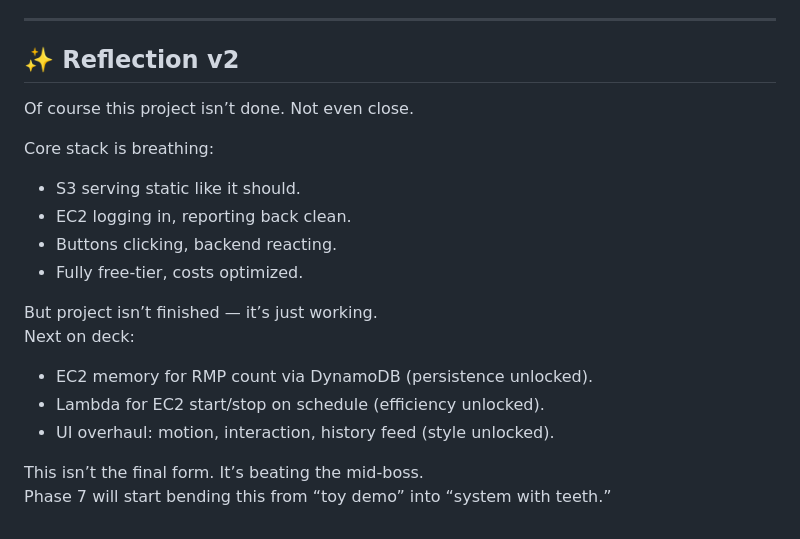
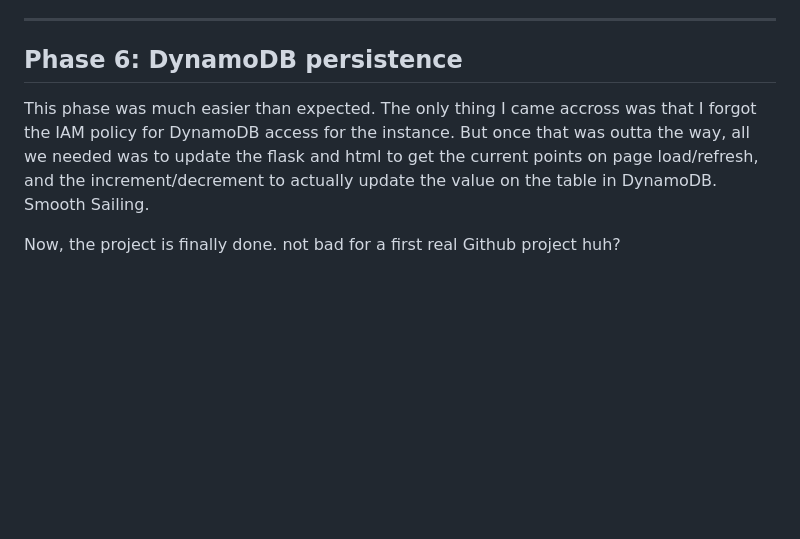
Before and after one commit to RanmAWS-GitCV/aws-s3-ec2-logger, a Markdown page: README.md, the part around the change printed below. Drawn GitHub-style; blank space fills up the shorter version.

```diff
--- a/README.md
+++ b/README.md
@@ -301,22 +301,7 @@ Phase 5.5 was the emotional rollercoaster: small detours that turned into powerf
 
 ---
 
-## ✨ Reflection v2
+## Phase 6: DynamoDB persistence
+This phase was much easier than expected. The only thing I came accross was that I forgot the IAM policy for DynamoDB access for the instance. But once that was outta the way, all we needed was to update the flask and html to get the current points on page load/refresh, and the increment/decrement to actually update the value on the table in DynamoDB. Smooth Sailing.
 
-Of course this project isn’t done. Not even close.
-
-Core stack is breathing:
-- S3 serving static like it should.
-- EC2 logging in, reporting back clean.
-- Buttons clicking, backend reacting.
-- Fully free-tier, costs optimized.
-
-But project isn’t finished — it’s just working.
-Next on deck:
-
-- EC2 memory for RMP count via DynamoDB (persistence unlocked).
-- Lambda for EC2 start/stop on schedule (efficiency unlocked).
-- UI overhaul: motion, interaction, history feed (style unlocked).
-
-This isn’t the final form. It’s beating the mid-boss.
-Phase 7 will start bending this from “toy demo” into “system with teeth.”
+Now, the project is finally done. not bad for a first real Github project huh?
```
Also changed, not shown: other parts of README.md (+46 -46 lines).
